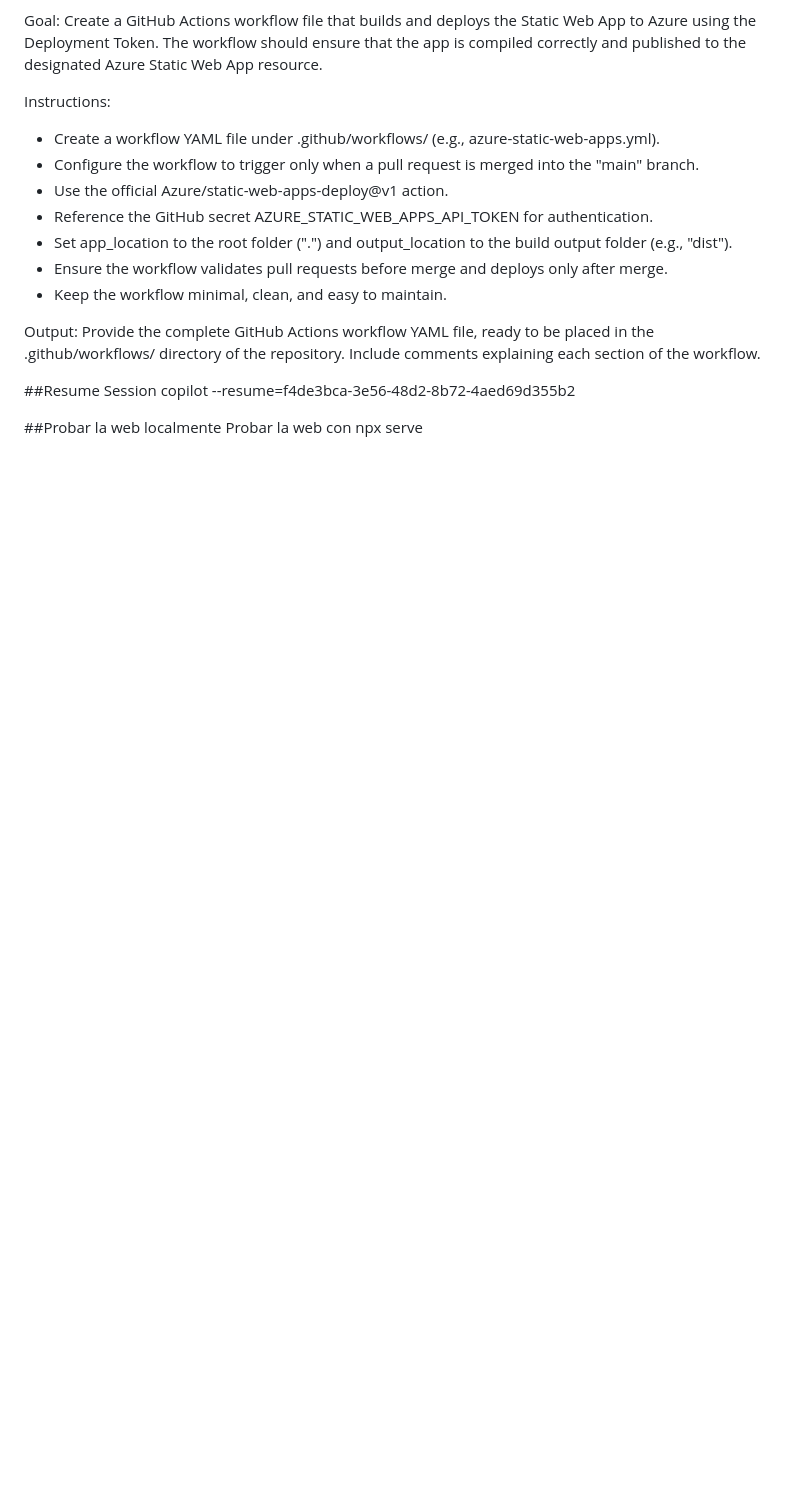
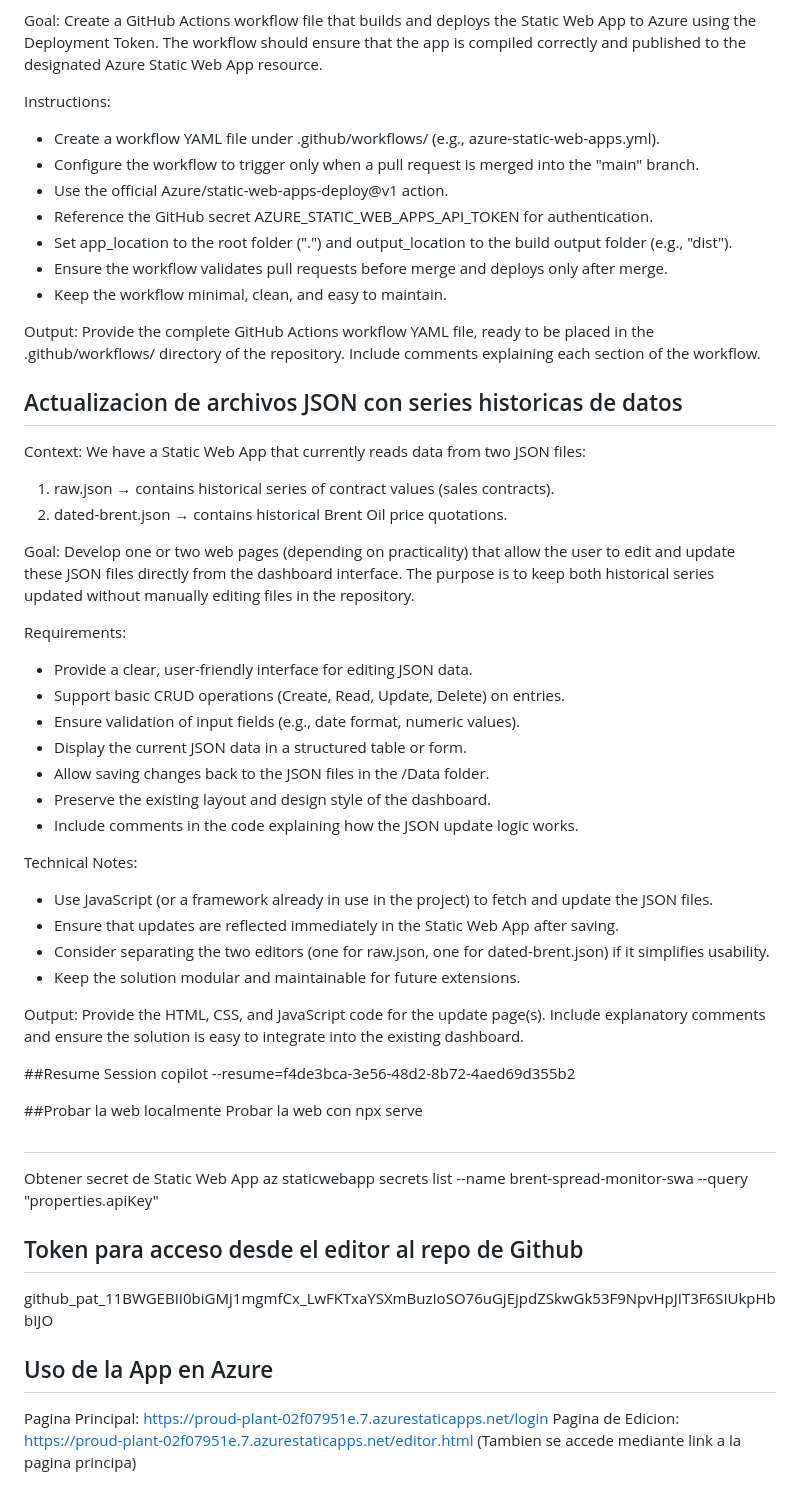
Before and after one commit to Jorge2215/BreantMonitor, a Markdown page: Prompt.md, the part around the change. Drawn GitHub-style; blank space fills up the shorter version.

```diff
--- a/Prompt.md
+++ b/Prompt.md
@@ -105,6 +105,38 @@ Provide the complete GitHub Actions workflow YAML file,
 ready to be placed in the .github/workflows/ directory of the repository.
 Include comments explaining each section of the workflow.
 
+## Actualizacion de archivos JSON con series historicas de datos
+
+Context:
+We have a Static Web App that currently reads data from two JSON files:
+1. raw.json → contains historical series of contract values (sales contracts).
+2. dated-brent.json → contains historical Brent Oil price quotations.
+
+Goal:
+Develop one or two web pages (depending on practicality) that allow the user to edit and update these JSON files directly from the dashboard interface.
+The purpose is to keep both historical series updated without manually editing files in the repository.
+
+Requirements:
+- Provide a clear, user-friendly interface for editing JSON data.
+- Support basic CRUD operations (Create, Read, Update, Delete) on entries.
+- Ensure validation of input fields (e.g., date format, numeric values).
+- Display the current JSON data in a structured table or form.
+- Allow saving changes back to the JSON files in the /Data folder.
+- Preserve the existing layout and design style of the dashboard.
+- Include comments in the code explaining how the JSON update logic works.
+
+Technical Notes:
+- Use JavaScript (or a framework already in use in the project) to fetch and update the JSON files.
+- Ensure that updates are reflected immediately in the Static Web App after saving.
+- Consider separating the two editors (one for raw.json, one for dated-brent.json) if it simplifies usability.
+- Keep the solution modular and maintainable for future extensions.
+
+Output:
+Provide the HTML, CSS, and JavaScript code for the update page(s).
+Include explanatory comments and ensure the solution is easy to integrate into the existing dashboard.
+
+
+
 
 
 ##Resume Session
@@ -112,3 +144,15 @@ copilot --resume=f4de3bca-3e56-48d2-8b72-4aed69d355b2
 
 ##Probar la web localmente
 Probar la web con npx serve
+
+##
+Obtener secret de Static Web App
+az staticwebapp secrets list --name brent-spread-monitor-swa --query "properties.apiKey"
+
+## Token para acceso desde el editor al repo de Github
+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
+
+## Uso de la App en Azure
+Pagina Principal:  https://proud-plant-02f07951e.7.azurestaticapps.net/login
+Pagina de Edicion: https://proud-plant-02f07951e.7.azurestaticapps.net/editor.html
+(Tambien se accede mediante link a la pagina principa)
```
